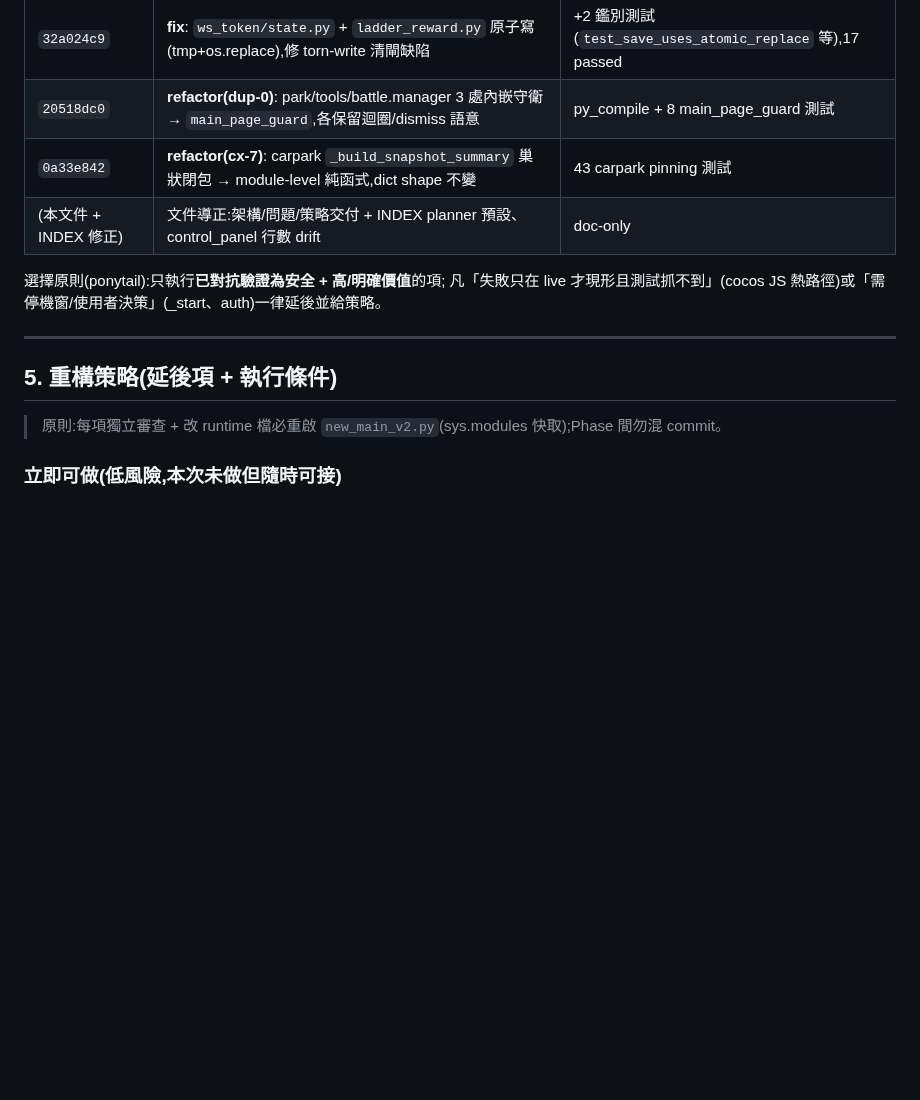
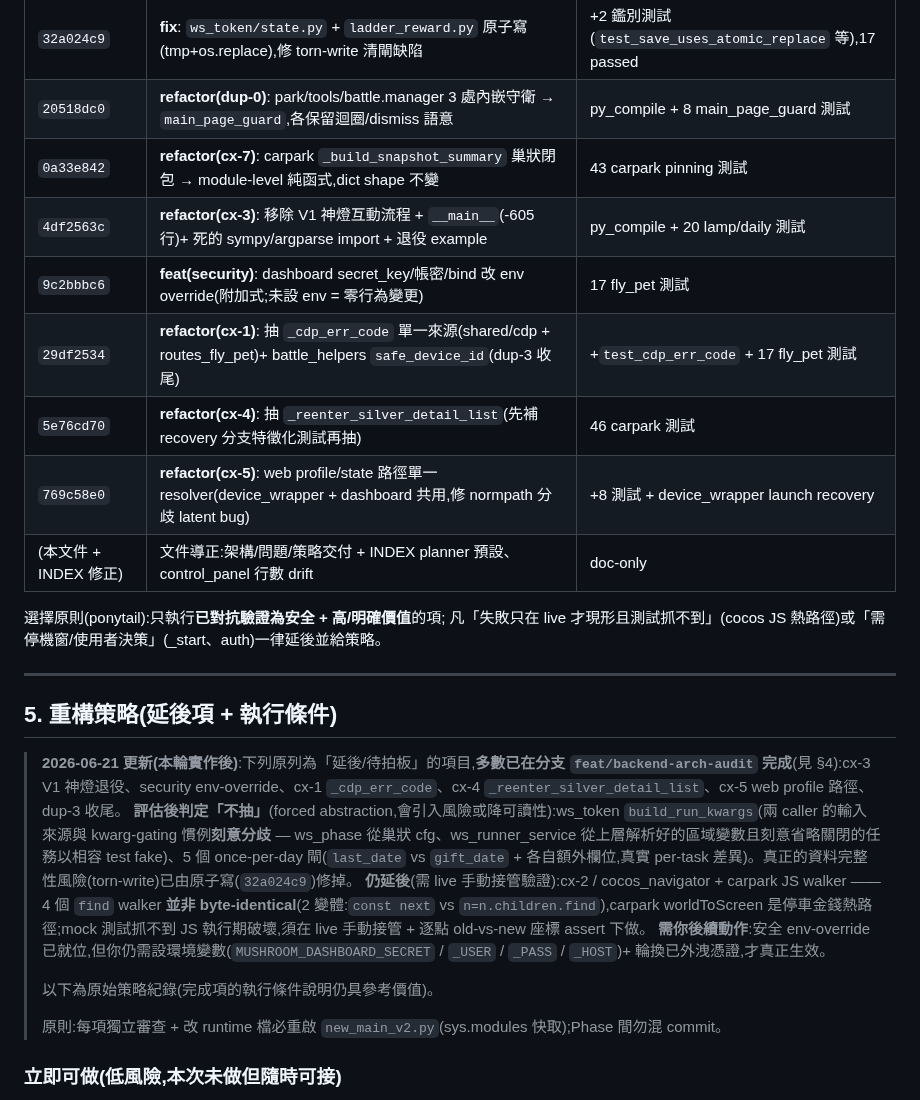
Before and after one commit to Eric25741629/ushroom-Hero, a Markdown page: docs/BACKEND_ARCH_AUDIT_2026-06-21.md, the part around the change. Rendered like a GitHub page; blank space fills up the shorter version.

Commit message:
docs: record executed refactors (cx-3/security/cx-1/cx-4/cx-5) + strategy status

```diff
--- a/docs/BACKEND_ARCH_AUDIT_2026-06-21.md
+++ b/docs/BACKEND_ARCH_AUDIT_2026-06-21.md
@@ -168,6 +168,11 @@ device thread
 | `32a024c9` | **fix**: `ws_token/state.py` + `ladder_reward.py` 原子寫(tmp+os.replace),修 torn-write 清閘缺陷 | +2 鑑別測試(`test_save_uses_atomic_replace` 等),17 passed |
 | `20518dc0` | **refactor(dup-0)**: park/tools/battle.manager 3 處內嵌守衛 → `main_page_guard`,各保留迴圈/dismiss 語意 | py_compile + 8 main_page_guard 測試 |
 | `0a33e842` | **refactor(cx-7)**: carpark `_build_snapshot_summary` 巢狀閉包 → module-level 純函式,dict shape 不變 | 43 carpark pinning 測試 |
+| `4df2563c` | **refactor(cx-3)**: 移除 V1 神燈互動流程 + `__main__`(-605 行)+ 死的 sympy/argparse import + 退役 example | py_compile + 20 lamp/daily 測試 |
+| `9c2bbbc6` | **feat(security)**: dashboard secret_key/帳密/bind 改 env override(附加式;未設 env = 零行為變更) | 17 fly_pet 測試 |
+| `29df2534` | **refactor(cx-1)**: 抽 `_cdp_err_code` 單一來源(shared/cdp + routes_fly_pet)+ battle_helpers `safe_device_id`(dup-3 收尾) | +`test_cdp_err_code` + 17 fly_pet 測試 |
+| `5e76cd70` | **refactor(cx-4)**: 抽 `_reenter_silver_detail_list`(先補 recovery 分支特徵化測試再抽) | 46 carpark 測試 |
+| `769c58e0` | **refactor(cx-5)**: web profile/state 路徑單一 resolver(device_wrapper + dashboard 共用,修 normpath 分歧 latent bug) | +8 測試 + device_wrapper launch recovery |
 | (本文件 + INDEX 修正) | 文件導正:架構/問題/策略交付 + INDEX planner 預設、control_panel 行數 drift | doc-only |
 
 選擇原則(ponytail):只執行**已對抗驗證為安全 + 高/明確價值**的項;
@@ -177,6 +182,13 @@ device thread
 
 ## 5. 重構策略(延後項 + 執行條件)
 
+> **2026-06-21 更新(本輪實作後)**:下列原列為「延後/待拍板」的項目,**多數已在分支 `feat/backend-arch-audit` 完成**(見 §4):cx-3 V1 神燈退役、security env-override、cx-1 `_cdp_err_code`、cx-4 `_reenter_silver_detail_list`、cx-5 web profile 路徑、dup-3 收尾。
+> **評估後判定「不抽」**(forced abstraction,會引入風險或降可讀性):ws_token `build_run_kwargs`(兩 caller 的輸入來源與 kwarg-gating 慣例**刻意分歧** — ws_phase 從巢狀 cfg、ws_runner_service 從上層解析好的區域變數且刻意省略關閉的任務以相容 test fake)、5 個 once-per-day 閘(`last_date` vs `gift_date` + 各自額外欄位,真實 per-task 差異)。真正的資料完整性風險(torn-write)已由原子寫(`32a024c9`)修掉。
+> **仍延後**(需 live 手動接管驗證):cx-2 / cocos_navigator + carpark JS walker —— 4 個 `find` walker **並非 byte-identical**(2 變體:`const next` vs `n=n.children.find`),carpark worldToScreen 是停車金錢熱路徑;mock 測試抓不到 JS 執行期破壞,須在 live 手動接管 + 逐點 old-vs-new 座標 assert 下做。
+> **需你後續動作**:安全 env-override 已就位,但你仍需設環境變數(`MUSHROOM_DASHBOARD_SECRET` / `_USER` / `_PASS` / `_HOST`)+ 輪換已外洩憑證,才真正生效。
+>
+> 以下為原始策略紀錄(完成項的執行條件說明仍具參考價值)。
+>
 > 原則:每項獨立審查 + 改 runtime 檔必重啟 `new_main_v2.py`(sys.modules 快取);Phase 間勿混 commit。
 
 ### 立即可做(低風險,本次未做但隨時可接)
```
